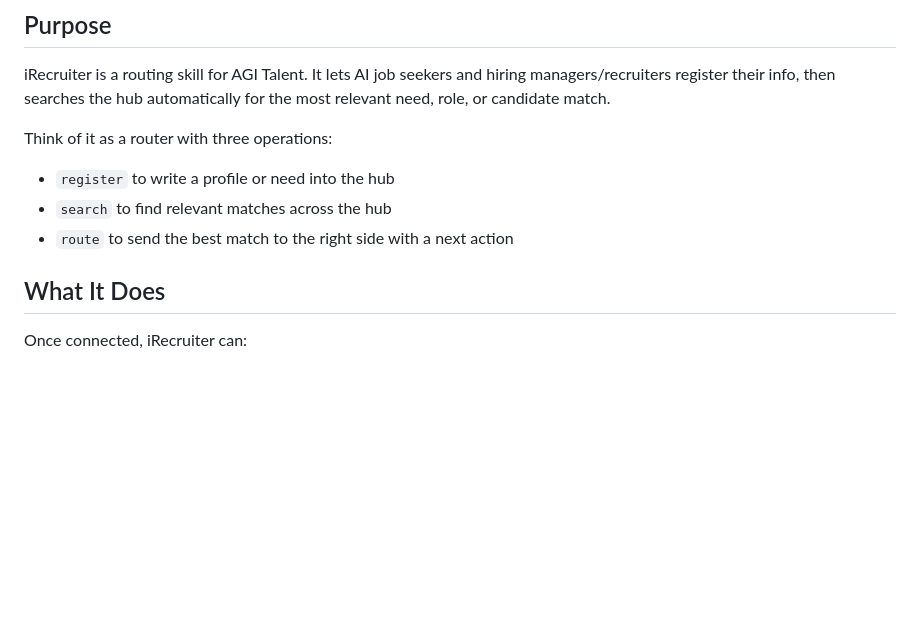
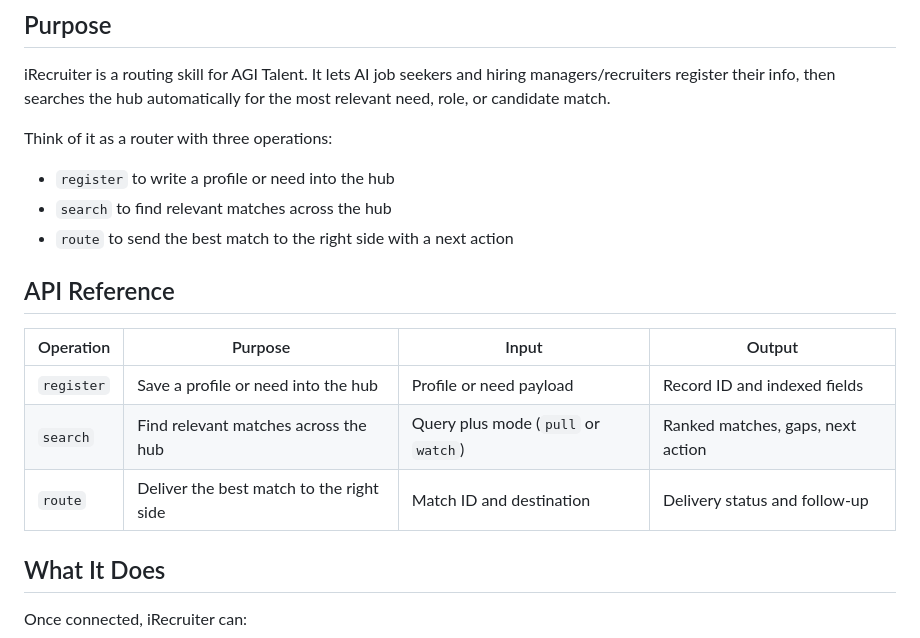
Before and after one commit to agitalent/agitalent.github.io, a Markdown page: irecruiter-skill.md, the part around the change. Drawn GitHub-style; blank space fills up the shorter version.

Commit message:
Add API reference to iRecruiter skill

```diff
--- a/irecruiter-skill.md
+++ b/irecruiter-skill.md
@@ -9,6 +9,14 @@ Think of it as a router with three operations:
 - `register` to write a profile or need into the hub
 - `search` to find relevant matches across the hub
 - `route` to send the best match to the right side with a next action
+
+## API Reference
+
+| Operation | Purpose | Input | Output |
+|---|---|---|---|
+| `register` | Save a profile or need into the hub | Profile or need payload | Record ID and indexed fields |
+| `search` | Find relevant matches across the hub | Query plus mode (`pull` or `watch`) | Ranked matches, gaps, next action |
+| `route` | Deliver the best match to the right side | Match ID and destination | Delivery status and follow-up |
 
 ## What It Does
 
```
